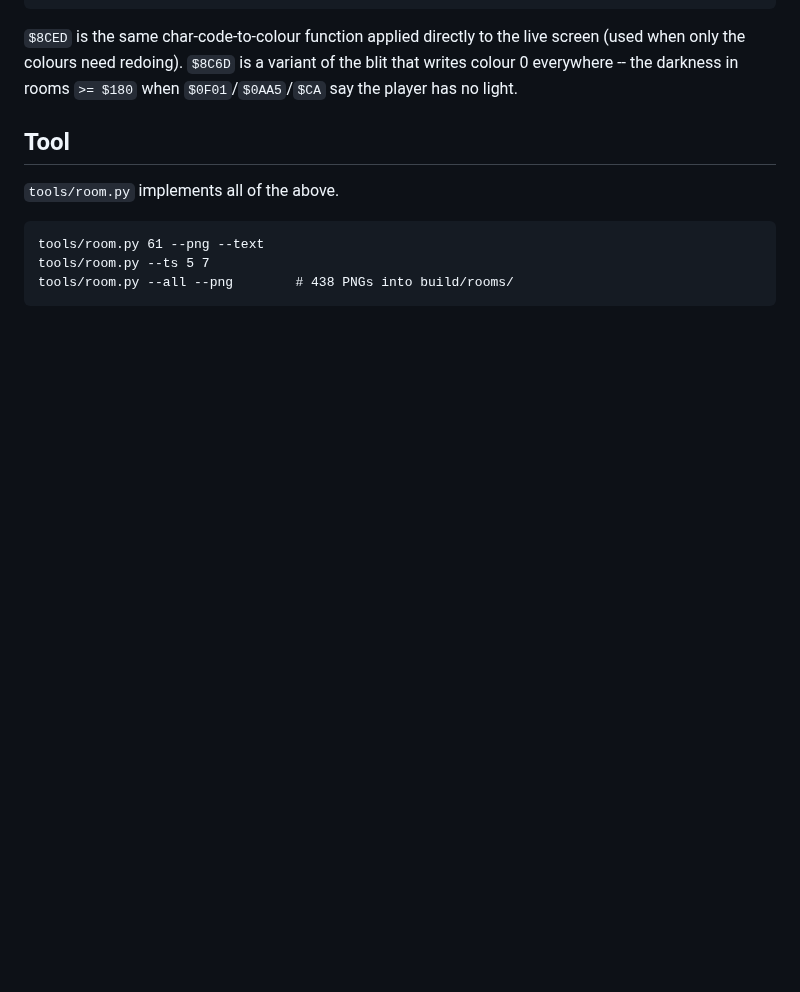
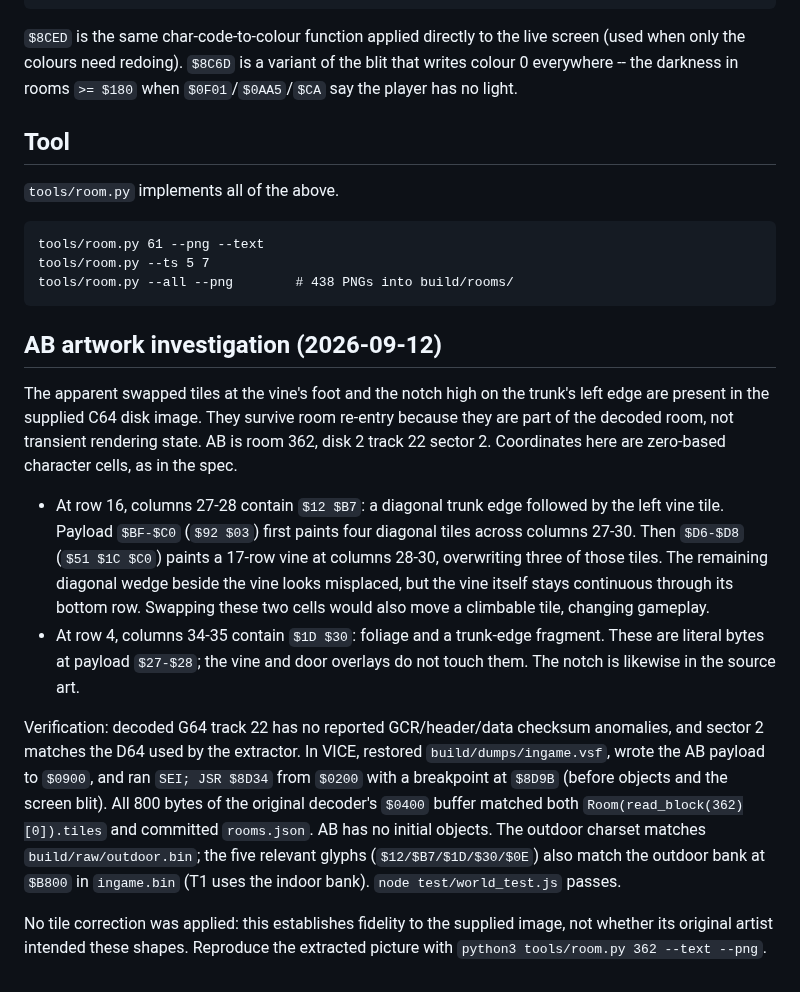
Before and after one commit to century-arcade/below-the-root, a Markdown page: docs/room-format.md, the part around the change. GitHub-like rendering; blank space fills up the shorter version.

Commit message:
Document AB tile anomalies traced to original room data

````diff
--- a/docs/room-format.md
+++ b/docs/room-format.md
@@ -200,3 +200,37 @@ tools/room.py 61 --png --text
 tools/room.py --ts 5 7
 tools/room.py --all --png        # 438 PNGs into build/rooms/
 ```
+
+## AB artwork investigation (2026-09-12)
+
+The apparent swapped tiles at the vine's foot and the notch high on the
+trunk's left edge are present in the supplied C64 disk image. They survive
+room re-entry because they are part of the decoded room, not transient
+rendering state. AB is room 362, disk 2 track 22 sector 2. Coordinates here
+are zero-based character cells, as in the spec.
+
+- At row 16, columns 27-28 contain `$12 $B7`: a diagonal trunk edge followed
+  by the left vine tile. Payload `$BF-$C0` (`$92 $03`) first paints four
+  diagonal tiles across columns 27-30. Then `$D6-$D8` (`$51 $1C $C0`)
+  paints a 17-row vine at columns 28-30, overwriting three of those tiles.
+  The remaining diagonal wedge beside the vine looks misplaced, but the
+  vine itself stays continuous through its bottom row. Swapping these two
+  cells would also move a climbable tile, changing gameplay.
+- At row 4, columns 34-35 contain `$1D $30`: foliage and a trunk-edge
+  fragment. These are literal bytes at payload `$27-$28`; the vine and
+  door overlays do not touch them. The notch is likewise in the source art.
+
+Verification: decoded G64 track 22 has no reported GCR/header/data checksum
+anomalies, and sector 2 matches the D64 used by the extractor. In VICE,
+restored `build/dumps/ingame.vsf`, wrote the AB payload to `$0900`, and ran
+`SEI; JSR $8D34` from `$0200` with a breakpoint at `$8D9B` (before objects
+and the screen blit). All 800 bytes of the original decoder's `$0400`
+buffer matched both `Room(read_block(362)[0]).tiles` and committed
+`rooms.json`. AB has no initial objects. The outdoor charset matches
+`build/raw/outdoor.bin`; the five relevant glyphs (`$12/$B7/$1D/$30/$0E`)
+also match the outdoor bank at `$B800` in `ingame.bin` (T1 uses the indoor
+bank). `node test/world_test.js` passes.
+
+No tile correction was applied: this establishes fidelity to the supplied
+image, not whether its original artist intended these shapes. Reproduce
+the extracted picture with `python3 tools/room.py 362 --text --png`.
````
